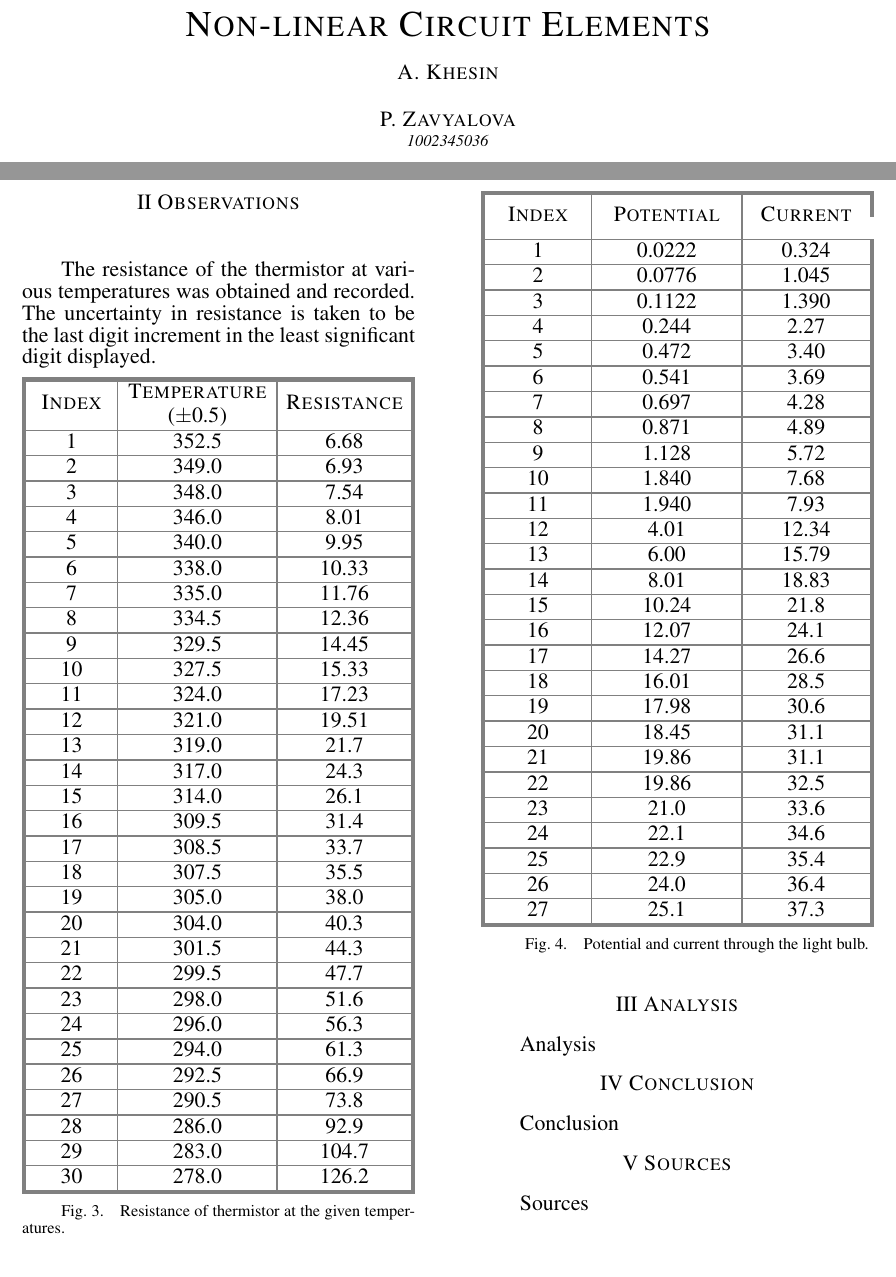
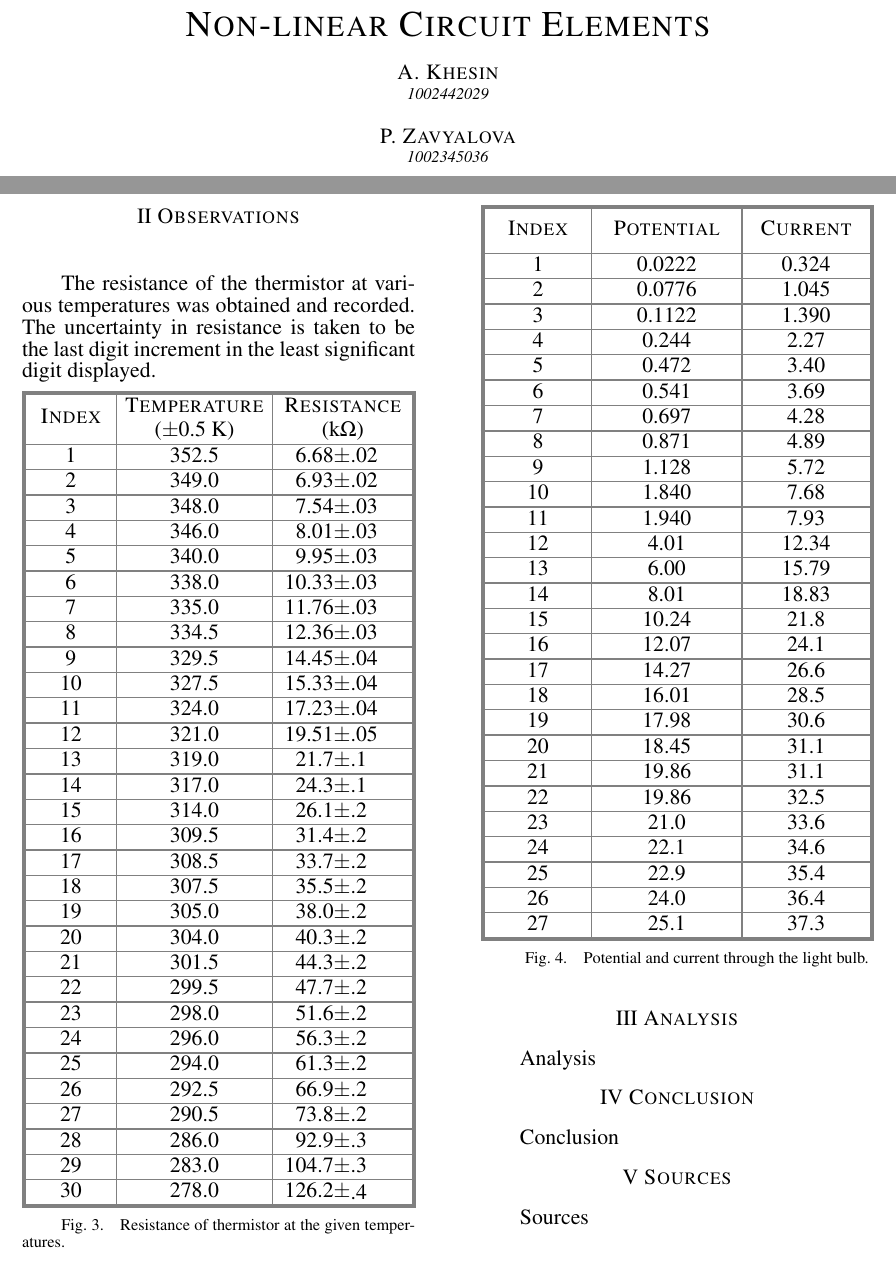
Before and after one commit to AndreyBorisKhesin/PHY324, a LaTeX document (circuit-elements/paper.tex, which reads circuit-elements/header.tex): two parts of pages 1 and 2 of 2, joined at a grey line, cut so that both start at the same text. Compiled offline with pdfLaTeX.

Commit message:
added uncertainties for figure 3

```diff
--- a/circuit-elements/header.tex
+++ b/circuit-elements/header.tex
@@ -2,6 +2,7 @@
 \usepackage{amsmath}
 \usepackage{amssymb}
 \usepackage{amsthm}
+\usepackage{calc}
 \usepackage{capt-of}
 \usepackage{caption}
 \usepackage[strict]{changepage}
--- a/circuit-elements/paper.tex
+++ b/circuit-elements/paper.tex
@@ -2,7 +2,7 @@
 \physics
 \begin{document}
 \papertitle{Non-linear Circuit Elements}
-\paperauth{A}{Khesin}{}
+\paperauth{A}{Khesin}{1002442029}
 \paperauth{P}{Zavyalova}{1002345036}
 \paperdate{January 17, 2018}
 \begin{paperabs}
@@ -57,39 +57,39 @@
 
 	The resistance of the thermistor at various temperatures was obtained and recorded. The uncertainty in resistance is taken to be the last digit increment in the least significant digit displayed.
 
-	\paperfig{Thermistor}{\begin{papertable}{|[outer]I|[inner]C|[inner]C|[outer]}
-			\paperoline\papertableindexheader&\textsc{Temperature}&\multirow{2}{*}{\textsc{Resistance}}\\
-			\papertablecheaderunit{0.5}{\hspace{-0.5ex}}&\\\paperiline
-			\papertableindex\papertablecval{352.5}\papertablecval{6.68}\\\paperiline
-			\papertableindex\papertablecval{349.0}\papertablecval{6.93}\\\paperiline
-			\papertableindex\papertablecval{348.0}\papertablecval{7.54}\\\paperiline
-			\papertableindex\papertablecval{346.0}\papertablecval{8.01}\\\paperiline
-			\papertableindex\papertablecval{340.0}\papertablecval{9.95}\\\paperiline
-			\papertableindex\papertablecval{338.0}\papertablecval{10.33}\\\paperiline
-			\papertableindex\papertablecval{335.0}\papertablecval{11.76}\\\paperiline
-			\papertableindex\papertablecval{334.5}\papertablecval{12.36}\\\paperiline
-			\papertableindex\papertablecval{329.5}\papertablecval{14.45}\\\paperiline
-			\papertableindex\papertablecval{327.5}\papertablecval{15.33}\\\paperiline
-			\papertableindex\papertablecval{324.0}\papertablecval{17.23}\\\paperiline
-			\papertableindex\papertablecval{321.0}\papertablecval{19.51}\\\paperiline
-			\papertableindex\papertablecval{319.0}\papertablecval{21.7}\\\paperiline
-			\papertableindex\papertablecval{317.0}\papertablecval{24.3}\\\paperiline
-			\papertableindex\papertablecval{314.0}\papertablecval{26.1}\\\paperiline
-			\papertableindex\papertablecval{309.5}\papertablecval{31.4}\\\paperiline
-			\papertableindex\papertablecval{308.5}\papertablecval{33.7}\\\paperiline
-			\papertableindex\papertablecval{307.5}\papertablecval{35.5}\\\paperiline
-			\papertableindex\papertablecval{305.0}\papertablecval{38.0}\\\paperiline
-			\papertableindex\papertablecval{304.0}\papertablecval{40.3}\\\paperiline
-			\papertableindex\papertablecval{301.5}\papertablecval{44.3}\\\paperiline
-			\papertableindex\papertablecval{299.5}\papertablecval{47.7}\\\paperiline
-			\papertableindex\papertablecval{298.0}\papertablecval{51.6}\\\paperiline
-			\papertableindex\papertablecval{296.0}\papertablecval{56.3}\\\paperiline
-			\papertableindex\papertablecval{294.0}\papertablecval{61.3}\\\paperiline
-			\papertableindex\papertablecval{292.5}\papertablecval{66.9}\\\paperiline
-			\papertableindex\papertablecval{290.5}\papertablecval{73.8}\\\paperiline
-			\papertableindex\papertablecval{286.0}\papertablecval{92.9}\\\paperiline
-			\papertableindex\papertablecval{283.0}\papertablecval{104.7}\\\paperiline
-			\papertableindex\papertablecval{278.0}\papertablecval{126.2}\\\paperoline
+	\paperfig{Thermistor}{\begin{papertable}{|[outer]I|[inner]C|[inner]U|[outer]}
+			\paperoline\papertableindexheader&\textsc{Temperature}&\multicolumn{2}{c|[outer]}{\textsc{Resistance}}\\
+			\papertablecheaderunit{0.5}{\si{\kelvin}}\papertableuheaderunite{\si{\kilo\ohm}}\\\paperiline
+			\papertableindex\papertablecval{352.5}\papertableuval{6.68}{.02}\\\paperiline
+			\papertableindex\papertablecval{349.0}\papertableuval{6.93}{.02}\\\paperiline
+			\papertableindex\papertablecval{348.0}\papertableuval{7.54}{.03}\\\paperiline
+			\papertableindex\papertablecval{346.0}\papertableuval{8.01}{.03}\\\paperiline
+			\papertableindex\papertablecval{340.0}\papertableuval{9.95}{.03}\\\paperiline
+			\papertableindex\papertablecval{338.0}\papertableuval{10.33}{.03}\\\paperiline
+			\papertableindex\papertablecval{335.0}\papertableuval{11.76}{.03}\\\paperiline
+			\papertableindex\papertablecval{334.5}\papertableuval{12.36}{.03}\\\paperiline
+			\papertableindex\papertablecval{329.5}\papertableuval{14.45}{.04}\\\paperiline
+			\papertableindex\papertablecval{327.5}\papertableuval{15.33}{.04}\\\paperiline
+			\papertableindex\papertablecval{324.0}\papertableuval{17.23}{.04}\\\paperiline
+			\papertableindex\papertablecval{321.0}\papertableuval{19.51}{.05}\\\paperiline
+			\papertableindex\papertablecval{319.0}\papertableuval{21.7}{.1}\\\paperiline
+			\papertableindex\papertablecval{317.0}\papertableuval{24.3}{.1}\\\paperiline
+			\papertableindex\papertablecval{314.0}\papertableuval{26.1}{.2}\\\paperiline
+			\papertableindex\papertablecval{309.5}\papertableuval{31.4}{.2}\\\paperiline
+			\papertableindex\papertablecval{308.5}\papertableuval{33.7}{.2}\\\paperiline
+			\papertableindex\papertablecval{307.5}\papertableuval{35.5}{.2}\\\paperiline
+			\papertableindex\papertablecval{305.0}\papertableuval{38.0}{.2}\\\paperiline
+			\papertableindex\papertablecval{304.0}\papertableuval{40.3}{.2}\\\paperiline
+			\papertableindex\papertablecval{301.5}\papertableuval{44.3}{.2}\\\paperiline
+			\papertableindex\papertablecval{299.5}\papertableuval{47.7}{.2}\\\paperiline
+			\papertableindex\papertablecval{298.0}\papertableuval{51.6}{.2}\\\paperiline
+			\papertableindex\papertablecval{296.0}\papertableuval{56.3}{.2}\\\paperiline
+			\papertableindex\papertablecval{294.0}\papertableuval{61.3}{.2}\\\paperiline
+			\papertableindex\papertablecval{292.5}\papertableuval{66.9}{.2}\\\paperiline
+			\papertableindex\papertablecval{290.5}\papertableuval{73.8}{.2}\\\paperiline
+			\papertableindex\papertablecval{286.0}\papertableuval{92.9}{.3}\\\paperiline
+			\papertableindex\papertablecval{283.0}\papertableuval{104.7}{.3}\\\paperiline
+			\papertableindex\papertablecval{278.0}\papertableuval{~126.2}{\parbox{\widthof{126.2~}}{.4}}\\\paperoline
 		\end{papertable}\vspace{-1.5em}}
 	{Resistance of thermistor at the given temperatures.}\vspace{1em}
 
@@ -97,7 +97,7 @@
 
 	\paperfig{Light bulb}{\begin{papertable}{|[outer]I|[inner]C|[inner]C|[outer]}
 			\paperoline\papertableindexheader&\multirow{2}{*}{\textsc{Potential}}&\multirow{2}{*}{\textsc{Current}}\\
-			& \\ \paperiline
+			& &\\ \paperiline
 			\papertableindex\papertablecval{0.0222}\papertablecval{0.324}\\\paperiline
 			\papertableindex\papertablecval{0.0776}\papertablecval{1.045}\\\paperiline
 			\papertableindex\papertablecval{0.1122}\papertablecval{1.390}\\\paperiline
```
